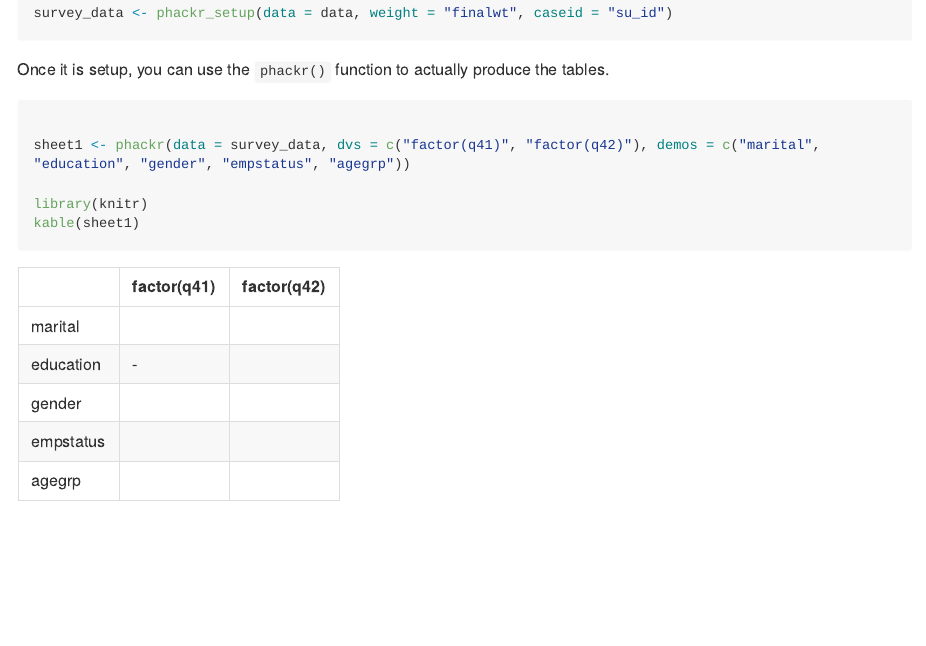
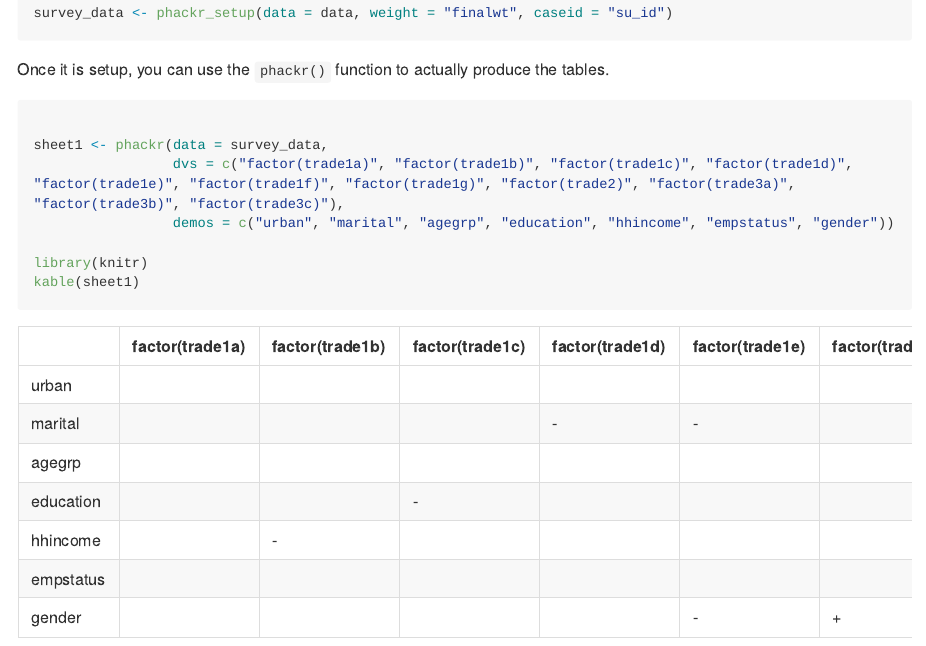
Before and after one commit to willdebras/phackr, an R Markdown document (README.Rmd): the page in a window 1100 px wide, from 670 px down. The pictures show the output file README.md that the author committed with the source, drawn offline in the style of GitHub; long lines of code are wrapped.

Commit message:
Update of dataset and variables.

````diff
--- a/README.Rmd
+++ b/README.Rmd
@@ -46,7 +46,9 @@ Once it is setup, you can use the `phackr()` function to actually produce the ta
 
 ```{r phack}
 
-sheet1 <- phackr(data = survey_data, dvs = c("factor(q41)", "factor(q42)"), demos = c("marital", "education", "gender", "empstatus", "agegrp"))
+sheet1 <- phackr(data = survey_data,
+                 dvs = c("factor(trade1a)", "factor(trade1b)", "factor(trade1c)", "factor(trade1d)", "factor(trade1e)", "factor(trade1f)", "factor(trade1g)", "factor(trade2)", "factor(trade3a)", "factor(trade3b)", "factor(trade3c)"),
+                 demos = c("urban", "marital", "agegrp", "education", "hhincome", "empstatus", "gender"))
 
 library(knitr)
 kable(sheet1)
````
Also changed, not shown: README.md, full_data.dta, full_data.rds (deleted).
